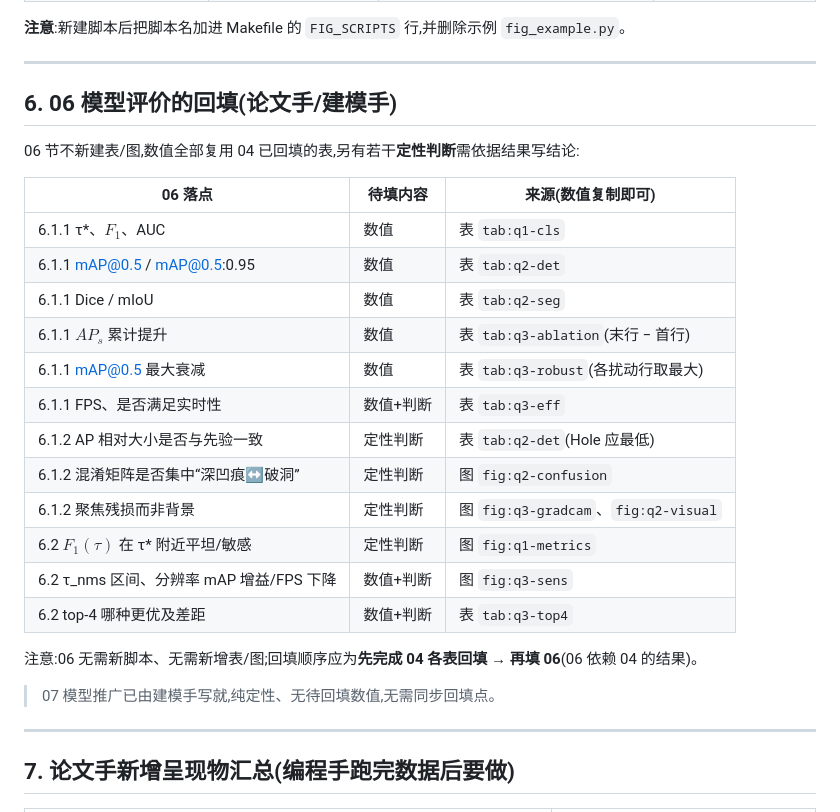
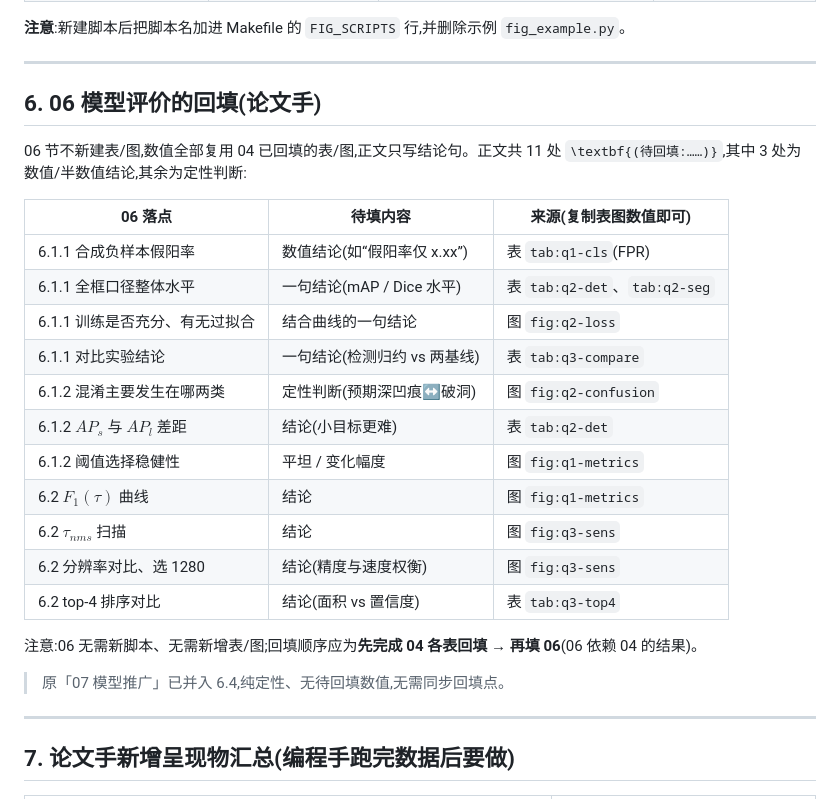
Before and after one commit to feng632/Problem-D, a Markdown page: FILL_CHECKLIST.md, the part around the change. GitHub-like rendering.

Commit message:
修订:06 回填映射对准论文手新版结构(推广并入6.4,正文改引表+结论句)

```diff
--- a/FILL_CHECKLIST.md
+++ b/FILL_CHECKLIST.md
@@ -89,28 +89,27 @@
 
 ---
 
-## 6. 06 模型评价的回填(论文手/建模手)
+## 6. 06 模型评价的回填(论文手)
 
-06 节不新建表/图,数值全部复用 04 已回填的表,另有若干**定性判断**需依据结果写结论:
+06 节不新建表/图,数值全部复用 04 已回填的表/图,正文只写结论句。正文共 11 处 `\textbf{(待回填:……)}`,其中 3 处为数值/半数值结论,其余为定性判断:
 
-| 06 落点 | 待填内容 | 来源(数值复制即可) |
+| 06 落点 | 待填内容 | 来源(复制表图数值即可) |
 |---|---|---|
-| 6.1.1 τ*、$F_1$、AUC | 数值 | 表 `tab:q1-cls` |
-| 6.1.1 mAP@0.5 / mAP@0.5:0.95 | 数值 | 表 `tab:q2-det` |
-| 6.1.1 Dice / mIoU | 数值 | 表 `tab:q2-seg` |
-| 6.1.1 $AP_s$ 累计提升 | 数值 | 表 `tab:q3-ablation`(末行 − 首行) |
-| 6.1.1 mAP@0.5 最大衰减 | 数值 | 表 `tab:q3-robust`(各扰动行取最大) |
-| 6.1.1 FPS、是否满足实时性 | 数值+判断 | 表 `tab:q3-eff` |
-| 6.1.2 AP 相对大小是否与先验一致 | 定性判断 | 表 `tab:q2-det`(Hole 应最低) |
-| 6.1.2 混淆矩阵是否集中“深凹痕↔破洞” | 定性判断 | 图 `fig:q2-confusion` |
-| 6.1.2 聚焦残损而非背景 | 定性判断 | 图 `fig:q3-gradcam`、`fig:q2-visual` |
-| 6.2 $F_1(\tau)$ 在 τ* 附近平坦/敏感 | 定性判断 | 图 `fig:q1-metrics` |
-| 6.2 τ_nms 区间、分辨率 mAP 增益/FPS 下降 | 数值+判断 | 图 `fig:q3-sens` |
-| 6.2 top-4 哪种更优及差距 | 数值+判断 | 表 `tab:q3-top4` |
+| 6.1.1 合成负样本假阳率 | 数值结论(如“假阳率仅 x.xx”) | 表 `tab:q1-cls`(FPR) |
+| 6.1.1 全框口径整体水平 | 一句结论(mAP / Dice 水平) | 表 `tab:q2-det`、`tab:q2-seg` |
+| 6.1.1 训练是否充分、有无过拟合 | 结合曲线的一句结论 | 图 `fig:q2-loss` |
+| 6.1.1 对比实验结论 | 一句结论(检测归约 vs 两基线) | 表 `tab:q3-compare` |
+| 6.1.2 混淆主要发生在哪两类 | 定性判断(预期深凹痕↔破洞) | 图 `fig:q2-confusion` |
+| 6.1.2 $AP_s$ 与 $AP_l$ 差距 | 结论(小目标更难) | 表 `tab:q2-det` |
+| 6.1.2 阈值选择稳健性 | 平坦 / 变化幅度 | 图 `fig:q1-metrics` |
+| 6.2 $F_1(\tau)$ 曲线 | 结论 | 图 `fig:q1-metrics` |
+| 6.2 $\tau_{nms}$ 扫描 | 结论 | 图 `fig:q3-sens` |
+| 6.2 分辨率对比、选 1280 | 结论(精度与速度权衡) | 图 `fig:q3-sens` |
+| 6.2 top-4 排序对比 | 结论(面积 vs 置信度) | 表 `tab:q3-top4` |
 
 注意:06 无需新脚本、无需新增表/图;回填顺序应为**先完成 04 各表回填 → 再填 06**(06 依赖 04 的结果)。
 
-> 07 模型推广已由建模手写就,纯定性、无待回填数值,无需同步回填点。
+> 原「07 模型推广」已并入 6.4,纯定性、无待回填数值,无需同步回填点。
 
 ---
 
```
